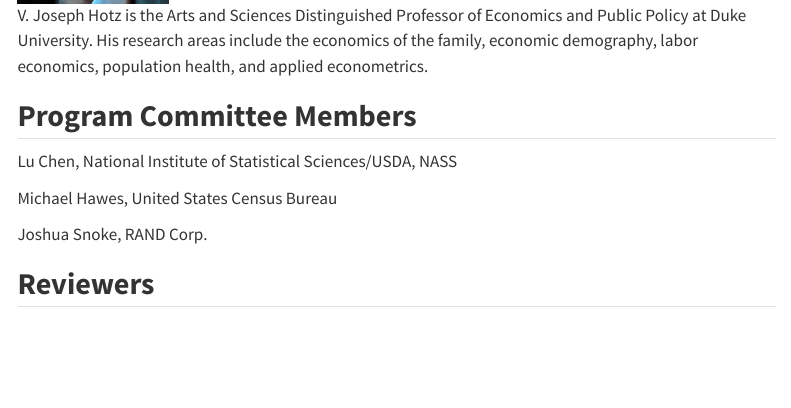
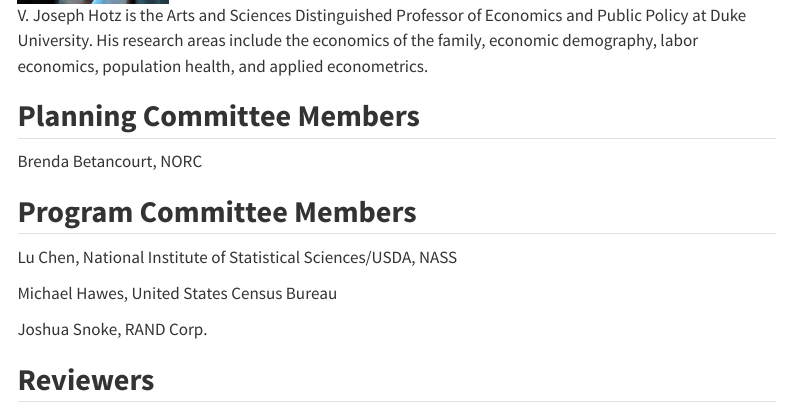
Before and after one commit to PrivacyPublicPolicy-Conference/ppp_conference.github.io, a Quarto document (about.qmd): the page in a window 1100 px wide, from 2230 px down. Rendered offline with R 4.5, knitr and Pandoc in place of Quarto, with nearby package versions; menus at the side of the page are left out.

Commit message:
add planning committee members

```diff
--- a/about.qmd
+++ b/about.qmd
@@ -31,6 +31,10 @@
 ***V. Joseph Hotz***
 
 ![V. Joseph Hotz is the Arts and Sciences Distinguished Professor of Economics and Public Policy at Duke University. His research areas include the economics of the family, economic demography, labor economics, population health, and applied econometrics.](figs/joe_profile.jpg){fig-align="left" width="150"}
+
+## **Planning Committee Members**
+
+Brenda Betancourt, NORC
 
 ## **Program Committee Members**
 
```
Also changed, not shown: docs/search.json, 1 other file.
